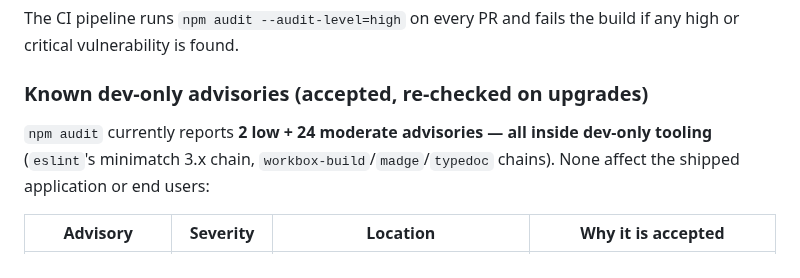
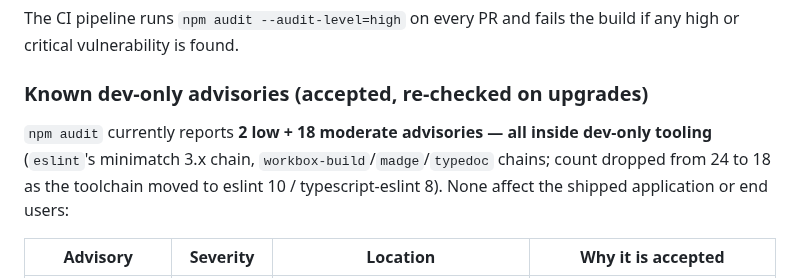
Before and after one commit to bahaback-hub/quran-app, a Markdown page: SECURITY.md, the part around the change. Drawn GitHub-style.

Commit message:
docs(security): refresh the dev-only advisory count to 18 (dependabot verified)
Dependabot is already active in this repo (daily npm + weekly
github-actions, reviewers + security labels) — verified and left as-is.

The remaining advisory surface is toolchain-only (eslint 10 / madge 8 /
typedoc 0.28 / workbox 7.4.1, all current) and the documented acceptance
stands: fixes would need breaking majors. The count dropped from the
documented '2 low + 24 moderate' to '2 low + 18 moderate' as the
toolchain moved up; SECURITY.md now matches 'npm audit' reality
(production set: 0 vulnerabilities).

Docs only: no dependency, lockfile, or code change (npm audit fix left
every file untouched).

```diff
--- a/SECURITY.md
+++ b/SECURITY.md
@@ -82,7 +82,7 @@ The CI pipeline runs `npm audit --audit-level=high` on every PR and fails the bu
 
 ### Known dev-only advisories (accepted, re-checked on upgrades)
 
-`npm audit` currently reports **2 low + 24 moderate advisories — all inside dev-only tooling** (`eslint`'s minimatch 3.x chain, `workbox-build`/`madge`/`typedoc` chains). None affect the shipped application or end users:
+`npm audit` currently reports **2 low + 18 moderate advisories — all inside dev-only tooling** (`eslint`'s minimatch 3.x chain, `workbox-build`/`madge`/`typedoc` chains; count dropped from 24 to 18 as the toolchain moved to eslint 10 / typescript-eslint 8). None affect the shipped application or end users:
 
 | Advisory | Severity | Location | Why it is accepted |
 |----------|----------|----------|--------------------|
```
Also changed, not shown: CHANGELOG.md (+1 -0 lines).
